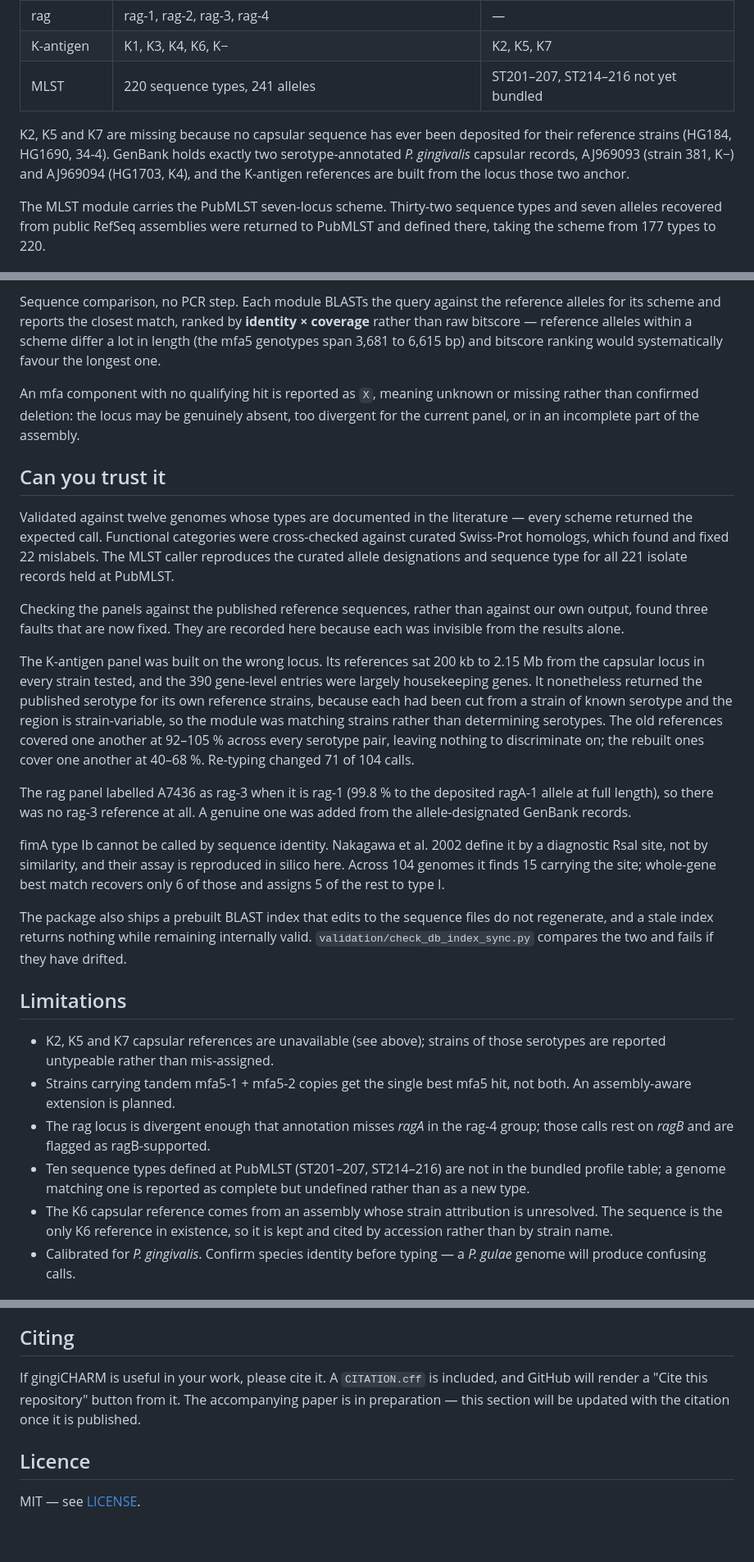
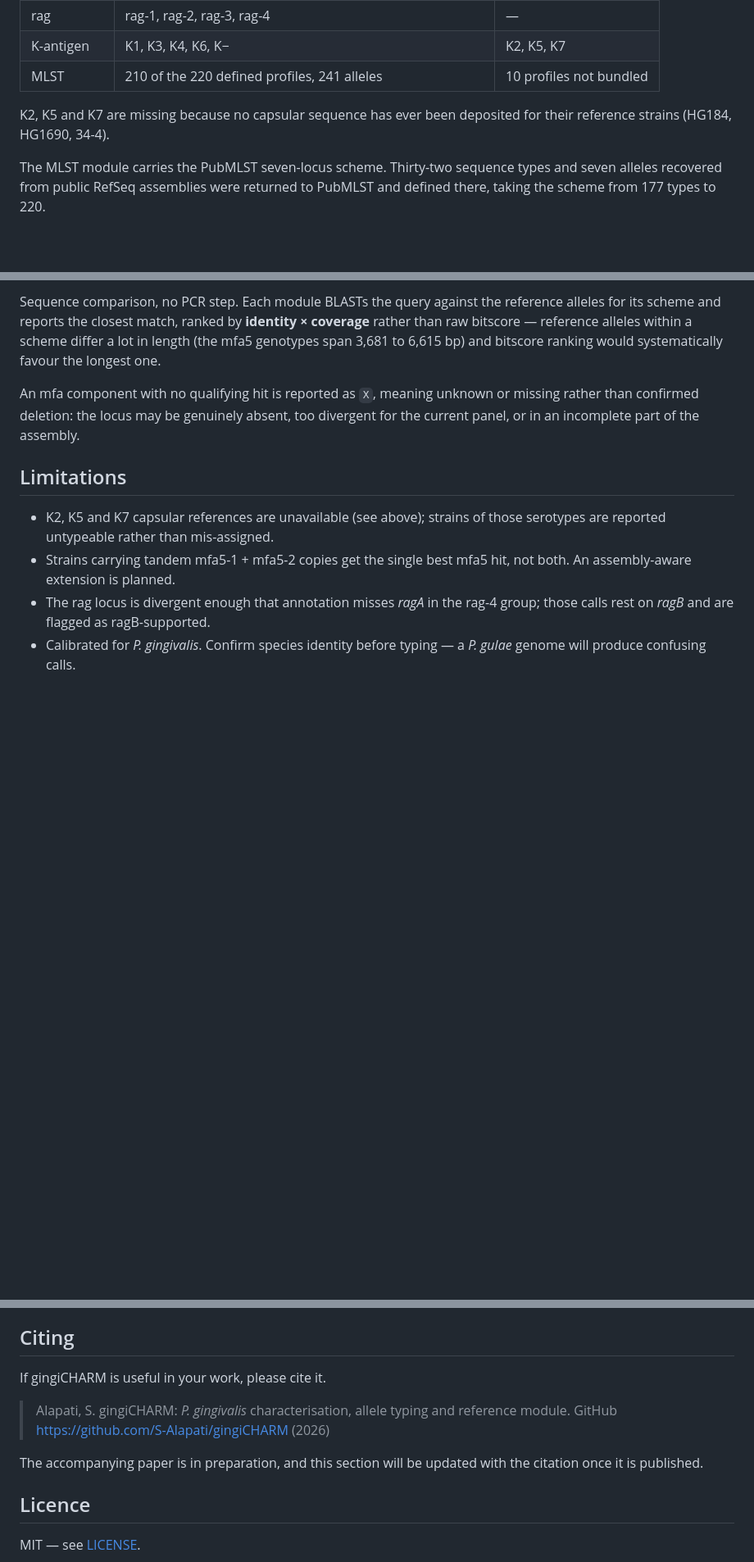
Before and after one commit to S-Alapati/gingiCHARM, a Markdown page: README.md, 3 parts joined by grey strips. Shown at 82% size. GitHub-like rendering; blank space fills up the shorter version.

Commit message:
README: your edits restored, with the refined functional-category section
Rebuilt from the hand-edited copy so nothing of it is lost: the softened
opening, the trimmed K-antigen paragraph, the shorter Limitations, the
citation, and the removal of the Can-you-trust-it section. The three faults
it covered remain documented in CHANGELOG.md.

Grafted back the refined Functional categories section, every figure checked
against the shipped table: ten categories with scope and COG coverage, the
six real assignment routes with their Category_evidence counts, and the
Swiss-Prot verification pass.

MLST row corrected to 210 of 220 profiles bundled; the table had read as
full coverage.

```diff
--- a/README.md
+++ b/README.md
@@ -120,13 +120,10 @@ schemes.
 | mfa operon | mfa1: 53 / 70A / 70B · mfa2–4: 53 / 70 · mfa5: A1 A2 B C D E | — |
 | rag | rag-1, rag-2, rag-3, rag-4 | — |
 | K-antigen | K1, K3, K4, K6, K− | K2, K5, K7 |
-| MLST | 220 sequence types, 241 alleles | ST201–207, ST214–216 not yet bundled |
+| MLST | 210 of the 220 defined profiles, 241 alleles | 10 profiles not bundled |
 
 K2, K5 and K7 are missing because no capsular sequence has ever been deposited
-for their reference strains (HG184, HG1690, 34-4). GenBank holds exactly two
-serotype-annotated *P. gingivalis* capsular records, AJ969093 (strain 381, K−)
-and AJ969094 (HG1703, K4), and the K-antigen references are built from the
-locus those two anchor.
+for their reference strains (HG184, HG1690, 34-4).
 
 The MLST module carries the PubMLST seven-locus scheme. Thirty-two sequence
 types and seven alleles recovered from public RefSeq assemblies were returned
@@ -268,42 +265,6 @@ An mfa component with no qualifying hit is reported as `X`, meaning unknown or
 missing rather than confirmed deletion: the locus may be genuinely absent, too
 divergent for the current panel, or in an incomplete part of the assembly.
 
-## Can you trust it
-
-Validated against twelve genomes whose types are documented in the literature —
-every scheme returned the expected call. Functional categories were
-cross-checked against curated Swiss-Prot homologs, which found and fixed 22
-mislabels. The MLST caller reproduces the curated allele designations and
-sequence type for all 221 isolate records held at PubMLST.
-
-Checking the panels against the published reference sequences, rather than
-against our own output, found three faults that are now fixed. They are
-recorded here because each was invisible from the results alone.
-
-The K-antigen panel was built on the wrong locus. Its references sat 200 kb to
-2.15 Mb from the capsular locus in every strain tested, and the 390 gene-level
-entries were largely housekeeping genes. It nonetheless returned the published
-serotype for its own reference strains, because each had been cut from a strain
-of known serotype and the region is strain-variable, so the module was matching
-strains rather than determining serotypes. The old references covered one
-another at 92–105 % across every serotype pair, leaving nothing to discriminate
-on; the rebuilt ones cover one another at 40–68 %. Re-typing changed 71 of 104
-calls.
-
-The rag panel labelled A7436 as rag-3 when it is rag-1 (99.8 % to the deposited
-ragA-1 allele at full length), so there was no rag-3 reference at all. A
-genuine one was added from the allele-designated GenBank records.
-
-fimA type Ib cannot be called by sequence identity. Nakagawa et al. 2002 define
-it by a diagnostic RsaI site, not by similarity, and their assay is reproduced
-in silico here. Across 104 genomes it finds 15 carrying the site; whole-gene
-best match recovers only 6 of those and assigns 5 of the rest to type I.
-
-The package also ships a prebuilt BLAST index that edits to the sequence files
-do not regenerate, and a stale index returns nothing while remaining internally
-valid. `validation/check_db_index_sync.py` compares the two and fails if they
-have drifted.
-
 ## Limitations
 
 - K2, K5 and K7 capsular references are unavailable (see above); strains of
@@ -312,12 +273,6 @@ have drifted.
   not both. An assembly-aware extension is planned.
 - The rag locus is divergent enough that annotation misses *ragA* in the rag-4
   group; those calls rest on *ragB* and are flagged as ragB-supported.
-- Ten sequence types defined at PubMLST (ST201–207, ST214–216) are not in the
-  bundled profile table; a genome matching one is reported as complete but
-  undefined rather than as a new type.
-- The K6 capsular reference comes from an assembly whose strain attribution is
-  unresolved. The sequence is the only K6 reference in existence, so it is kept
-  and cited by accession rather than by strain name.
 - Calibrated for *P. gingivalis*. Confirm species identity before typing —
   a *P. gulae* genome will produce confusing calls.
 
@@ -343,9 +298,12 @@ names shown above.
 
 ## Citing
 
-If gingiCHARM is useful in your work, please cite it. A `CITATION.cff` is
-included, and GitHub will render a "Cite this repository" button from it.
-The accompanying paper is in preparation — this section will be updated with
+If gingiCHARM is useful in your work, please cite it.
+
+> Alapati, S. gingiCHARM: *P. gingivalis* characterisation, allele typing and
+> reference module. GitHub https://github.com/S-Alapati/gingiCHARM (2026)
+
+The accompanying paper is in preparation, and this section will be updated with
 the citation once it is published.
 
 ## Licence
```
Also changed, not shown: other parts of README.md (+2 -2 lines).
